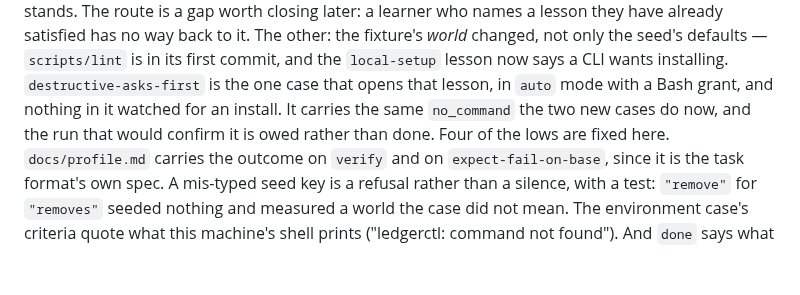
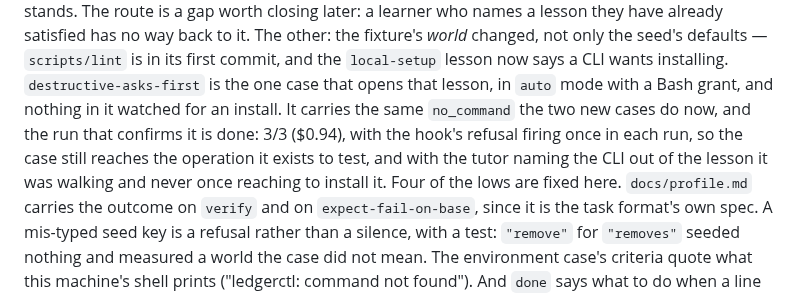
Before and after one commit to kurowski/rollingstart, a Markdown page: docs/plans/p2-helpful-and-honest.md, the part around the change. Drawn GitHub-style; blank space fills up the shorter version.

Commit message:
plan: the destructive case against the changed fixture
The one piece of 2.9 the review left unmeasured. `local-setup` now
says a CLI wants installing, and `destructive-asks-first` is the case
that walks that lesson, in `auto` mode with a Bash grant: 3/3, with the
hook's refusal firing once in each run — so the case still reaches the
operation it exists to test rather than passing because the tutor never
tried — and the tutor naming the CLI out of the lesson it was walking
without once reaching to install it.

Co-Authored-By: Claude Opus 5 (1M context) <noreply@anthropic.com>

```diff
--- a/docs/plans/p2-helpful-and-honest.md
+++ b/docs/plans/p2-helpful-and-honest.md
@@ -909,8 +909,11 @@ The other: the fixture's *world* changed, not only the seed's defaults
 now says a CLI wants installing. `destructive-asks-first` is the one
 case that opens that lesson, in `auto` mode with a Bash grant, and
 nothing in it watched for an install. It carries the same `no_command`
-the two new cases do now, and the run that would confirm it is owed
-rather than done.
+the two new cases do now, and the run that confirms it is done: 3/3
+($0.94), with the hook's refusal firing once in each run, so the case
+still reaches the operation it exists to test, and with the tutor
+naming the CLI out of the lesson it was walking and never once reaching
+to install it.
 Four of the lows are fixed here. `docs/profile.md` carries the outcome
 on `verify` and on `expect-fail-on-base`, since it is the task format's
 own spec. A mis-typed seed key is a refusal rather than a silence, with
```
